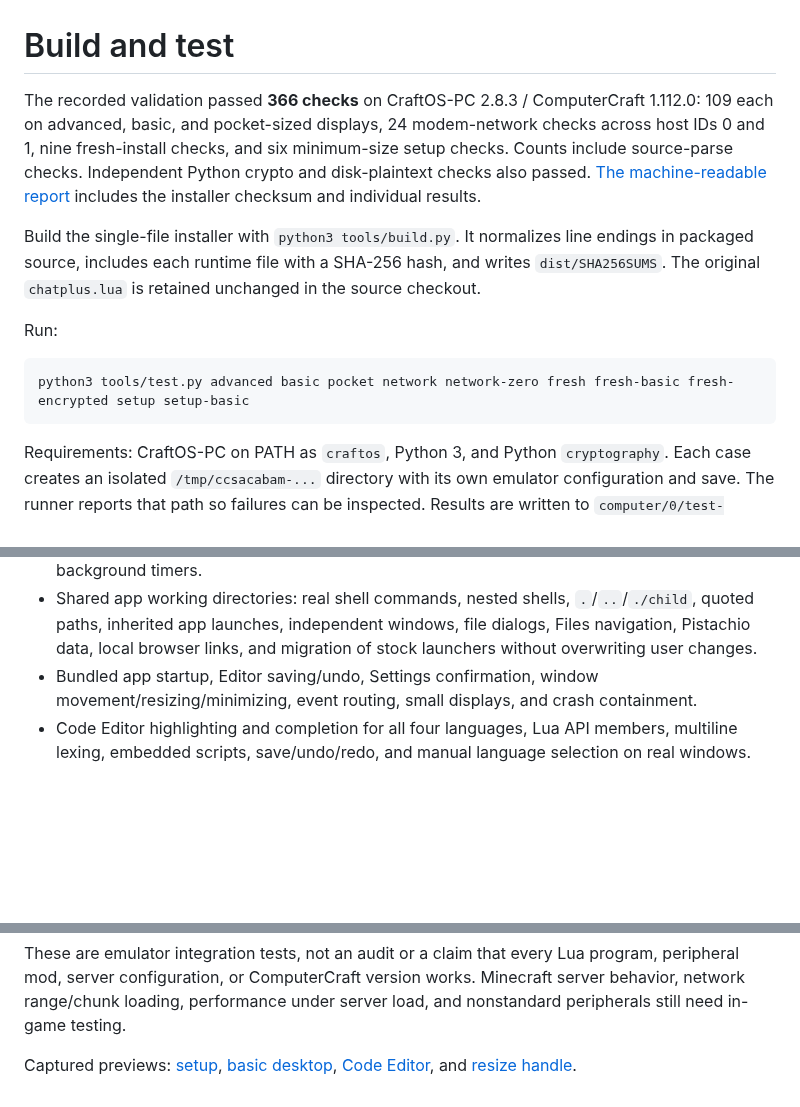
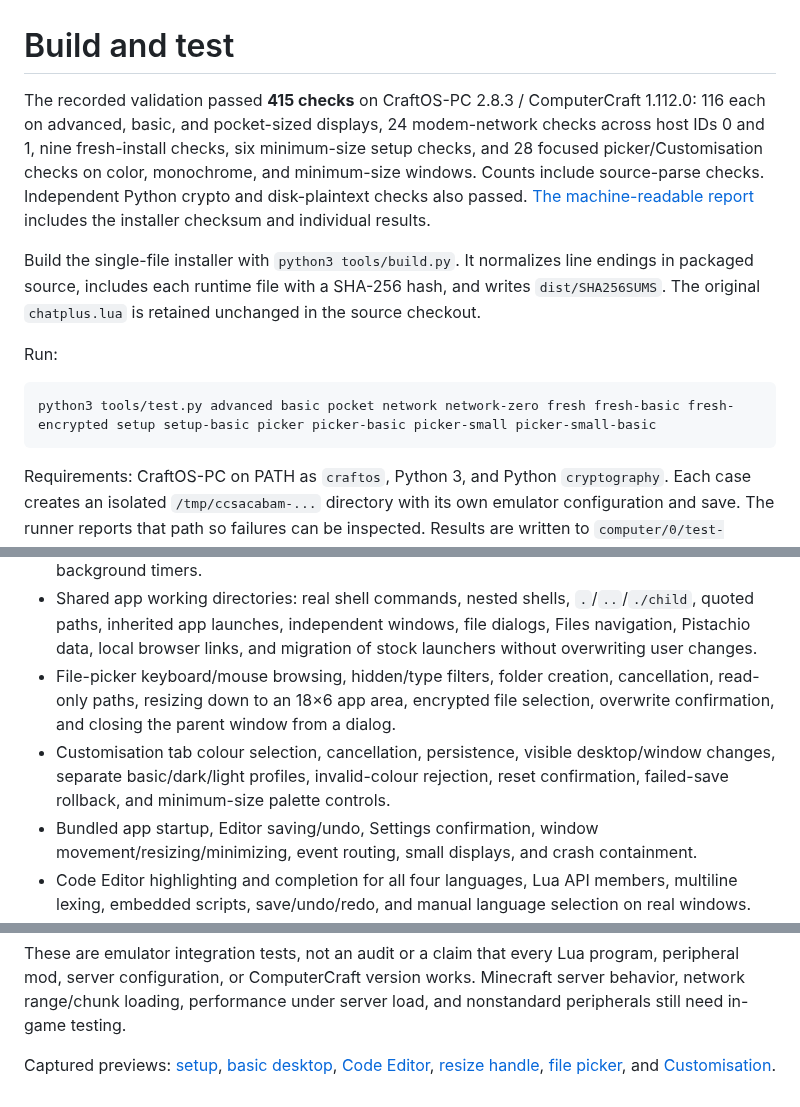
Before and after one commit to ThePearlKing/CCBaspis, a Markdown page: docs/TESTING.md, 3 parts joined by grey strips. Drawn GitHub-style; blank space fills up the shorter version.

Commit message:
Record 415 passing checks for file selection and custom themes

````diff
--- a/docs/TESTING.md
+++ b/docs/TESTING.md
@@ -1,13 +1,13 @@
 # Build and test
 
-The recorded validation passed **366 checks** on CraftOS-PC 2.8.3 / ComputerCraft 1.112.0: 109 each on advanced, basic, and pocket-sized displays, 24 modem-network checks across host IDs 0 and 1, nine fresh-install checks, and six minimum-size setup checks. Counts include source-parse checks. Independent Python crypto and disk-plaintext checks also passed. [The machine-readable report](validation.json) includes the installer checksum and individual results.
+The recorded validation passed **415 checks** on CraftOS-PC 2.8.3 / ComputerCraft 1.112.0: 116 each on advanced, basic, and pocket-sized displays, 24 modem-network checks across host IDs 0 and 1, nine fresh-install checks, six minimum-size setup checks, and 28 focused picker/Customisation checks on color, monochrome, and minimum-size windows. Counts include source-parse checks. Independent Python crypto and disk-plaintext checks also passed. [The machine-readable report](validation.json) includes the installer checksum and individual results.
 
 Build the single-file installer with `python3 tools/build.py`. It normalizes line endings in packaged source, includes each runtime file with a SHA-256 hash, and writes `dist/SHA256SUMS`. The original `chatplus.lua` is retained unchanged in the source checkout.
 
 Run:
 
 ```sh
-python3 tools/test.py advanced basic pocket network network-zero fresh fresh-basic fresh-encrypted setup setup-basic
+python3 tools/test.py advanced basic pocket network network-zero fresh fresh-basic fresh-encrypted setup setup-basic picker picker-basic picker-small picker-small-basic
 ```
 
 Requirements: CraftOS-PC on PATH as `craftos`, Python 3, and Python `cryptography`. Each case creates an isolated `/tmp/ccsacabam-...` directory with its own emulator configuration and save. The runner reports that path so failures can be inspected. Results are written to `computer/0/test-results.json`, or `computer/1/test-results.json` when testing a host on computer 0. Nothing is installed into the user's normal CraftOS-PC save.
@@ -23,6 +23,8 @@ Coverage includes:
 * A physical-disk scan for a private sentinel and private filename after encrypted operation.
 * Ordinary Lua filesystem and `io` writes, settings, `require`, relative paths, binary handles, and background timers.
 * Shared app working directories: real shell commands, nested shells, `.`/`..`/`./child`, quoted paths, inherited app launches, independent windows, file dialogs, Files navigation, Pistachio data, local browser links, and migration of stock launchers without overwriting user changes.
+* File-picker keyboard/mouse browsing, hidden/type filters, folder creation, cancellation, read-only paths, resizing down to an 18×6 app area, encrypted file selection, overwrite confirmation, and closing the parent window from a dialog.
+* Customisation tab colour selection, cancellation, persistence, visible desktop/window changes, separate basic/dark/light profiles, invalid-colour rejection, reset confirmation, failed-save rollback, and minimum-size palette controls.
 * Bundled app startup, Editor saving/undo, Settings confirmation, window movement/resizing/minimizing, event routing, small displays, and crash containment.
 * Code Editor highlighting and completion for all four languages, Lua API members, multiline lexing, embedded scripts, save/undo/redo, and manual language selection on real windows.
 * Files double-click launch of a root-relative Lua path containing spaces, and E opening source in Code Editor.
@@ -36,4 +38,4 @@ Terminal snapshots are saved as `snapshot-*.json`. These retain text and foregro
 
 These are emulator integration tests, not an audit or a claim that every Lua program, peripheral mod, server configuration, or ComputerCraft version works. Minecraft server behavior, network range/chunk loading, performance under server load, and nonstandard peripherals still need in-game testing.
 
-Captured previews: [setup](previews/setup.png), [basic desktop](previews/basic-desktop.png), [Code Editor](previews/code.png), and [resize handle](previews/resize-corner.png).
+Captured previews: [setup](previews/setup.png), [basic desktop](previews/basic-desktop.png), [Code Editor](previews/code.png), [resize handle](previews/resize-corner.png), [file picker](previews/filepicker.png), and [Customisation](previews/customisation.png).
````
Also changed, not shown: README.md (+1 -0 lines), docs/EUROPA.md (+1 -1 lines), docs/previews/customisation.png (added), docs/previews/filepicker.png (added), 2 other files.
